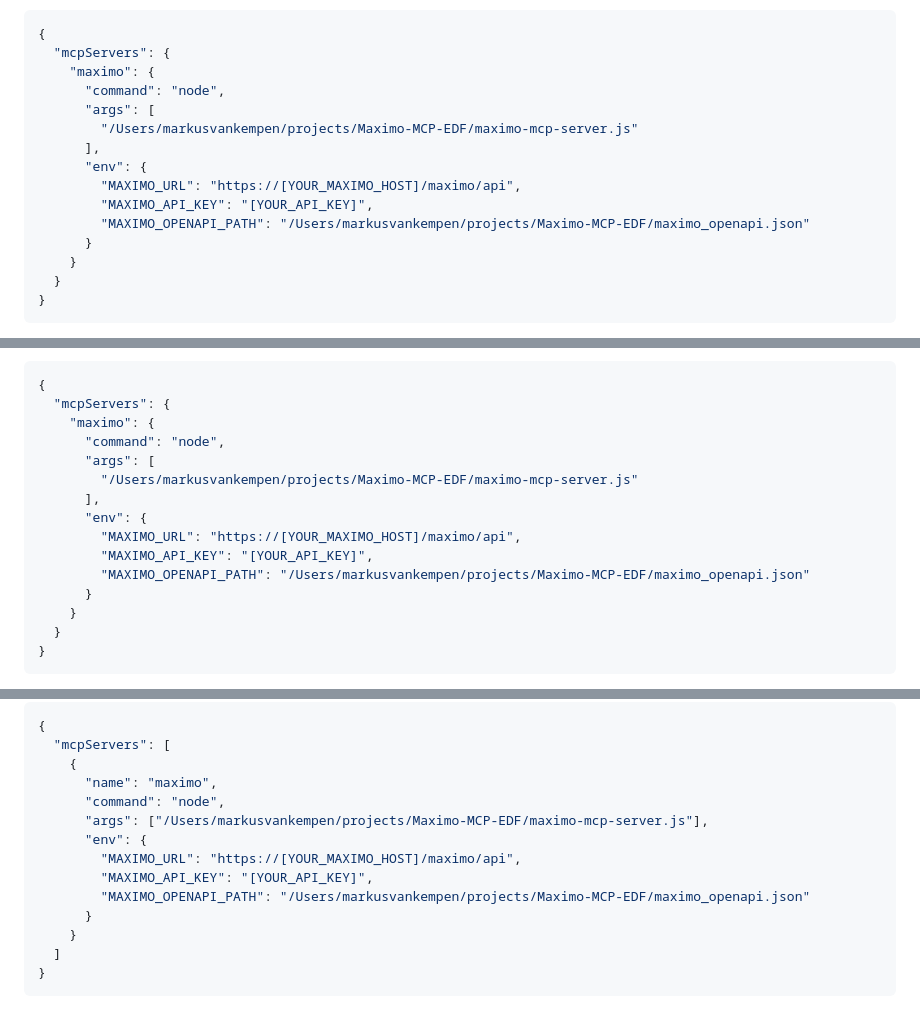
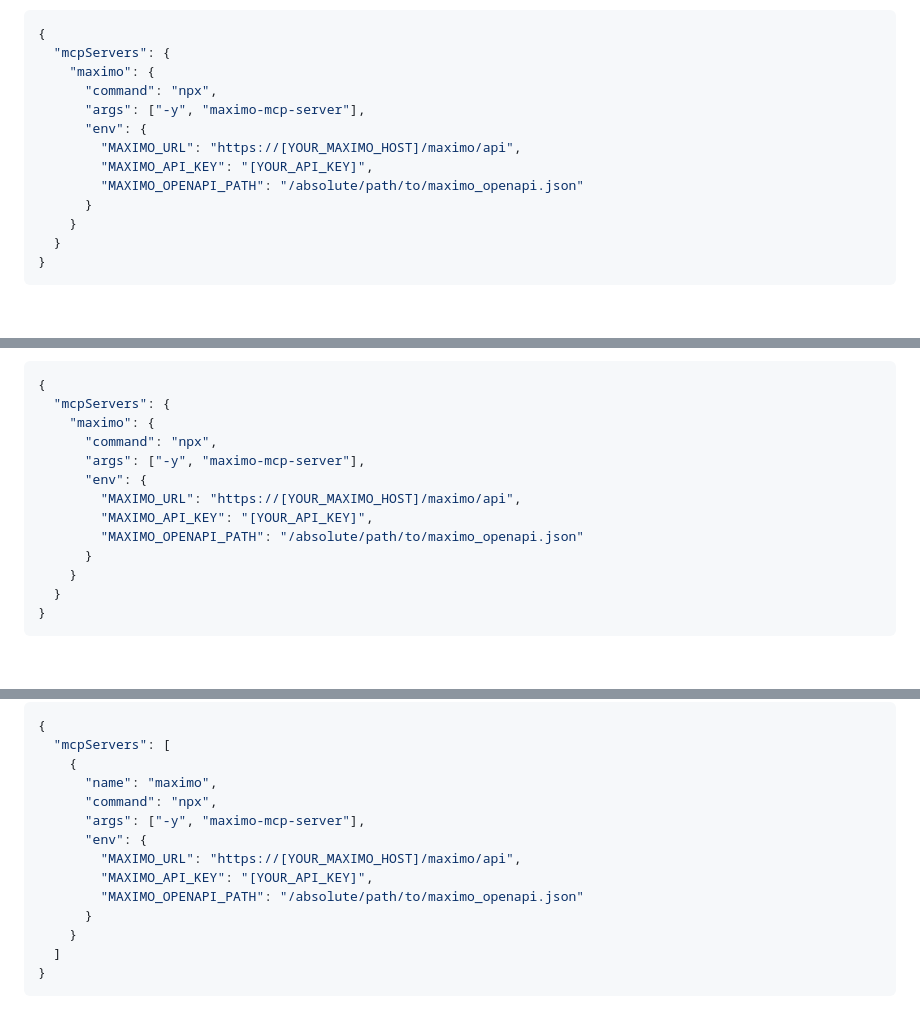
Before and after one commit to markusvankempen/maximo-mcp-ai-integration-options, a Markdown page: docs/Maximo_MCP_Server_Guide.md, 3 parts joined by grey strips. Rendered like a GitHub page; blank space fills up the shorter version.

Commit message:
Update docs given npm publication

```diff
--- a/docs/Maximo_MCP_Server_Guide.md
+++ b/docs/Maximo_MCP_Server_Guide.md
@@ -156,14 +156,12 @@ Edit `.gemini/settings.json` and add:
 {
   "mcpServers": {
     "maximo": {
-      "command": "node",
-      "args": [
-        "/Users/markusvankempen/projects/Maximo-MCP-EDF/maximo-mcp-server.js"
-      ],
+      "command": "npx",
+      "args": ["-y", "maximo-mcp-server"],
       "env": {
         "MAXIMO_URL": "https://[YOUR_MAXIMO_HOST]/maximo/api",
         "MAXIMO_API_KEY": "[YOUR_API_KEY]",
-        "MAXIMO_OPENAPI_PATH": "/Users/markusvankempen/projects/Maximo-MCP-EDF/maximo_openapi.json"
+        "MAXIMO_OPENAPI_PATH": "/absolute/path/to/maximo_openapi.json"
       }
     }
   }
@@ -199,14 +197,12 @@ nano ~/.cursor/mcp.json
 {
   "mcpServers": {
     "maximo": {
-      "command": "node",
-      "args": [
-        "/Users/markusvankempen/projects/Maximo-MCP-EDF/maximo-mcp-server.js"
-      ],
+      "command": "npx",
+      "args": ["-y", "maximo-mcp-server"],
       "env": {
         "MAXIMO_URL": "https://[YOUR_MAXIMO_HOST]/maximo/api",
         "MAXIMO_API_KEY": "[YOUR_API_KEY]",
-        "MAXIMO_OPENAPI_PATH": "/Users/markusvankempen/projects/Maximo-MCP-EDF/maximo_openapi.json"
+        "MAXIMO_OPENAPI_PATH": "/absolute/path/to/maximo_openapi.json"
       }
     }
   }
@@ -236,12 +232,12 @@ In the Continue configuration file (`~/.continue/config.json`), add:
   "mcpServers": [
     {
       "name": "maximo",
-      "command": "node",
-      "args": ["/Users/markusvankempen/projects/Maximo-MCP-EDF/maximo-mcp-server.js"],
+      "command": "npx",
+      "args": ["-y", "maximo-mcp-server"],
       "env": {
         "MAXIMO_URL": "https://[YOUR_MAXIMO_HOST]/maximo/api",
         "MAXIMO_API_KEY": "[YOUR_API_KEY]",
-        "MAXIMO_OPENAPI_PATH": "/Users/markusvankempen/projects/Maximo-MCP-EDF/maximo_openapi.json"
+        "MAXIMO_OPENAPI_PATH": "/absolute/path/to/maximo_openapi.json"
       }
     }
   ]
```
